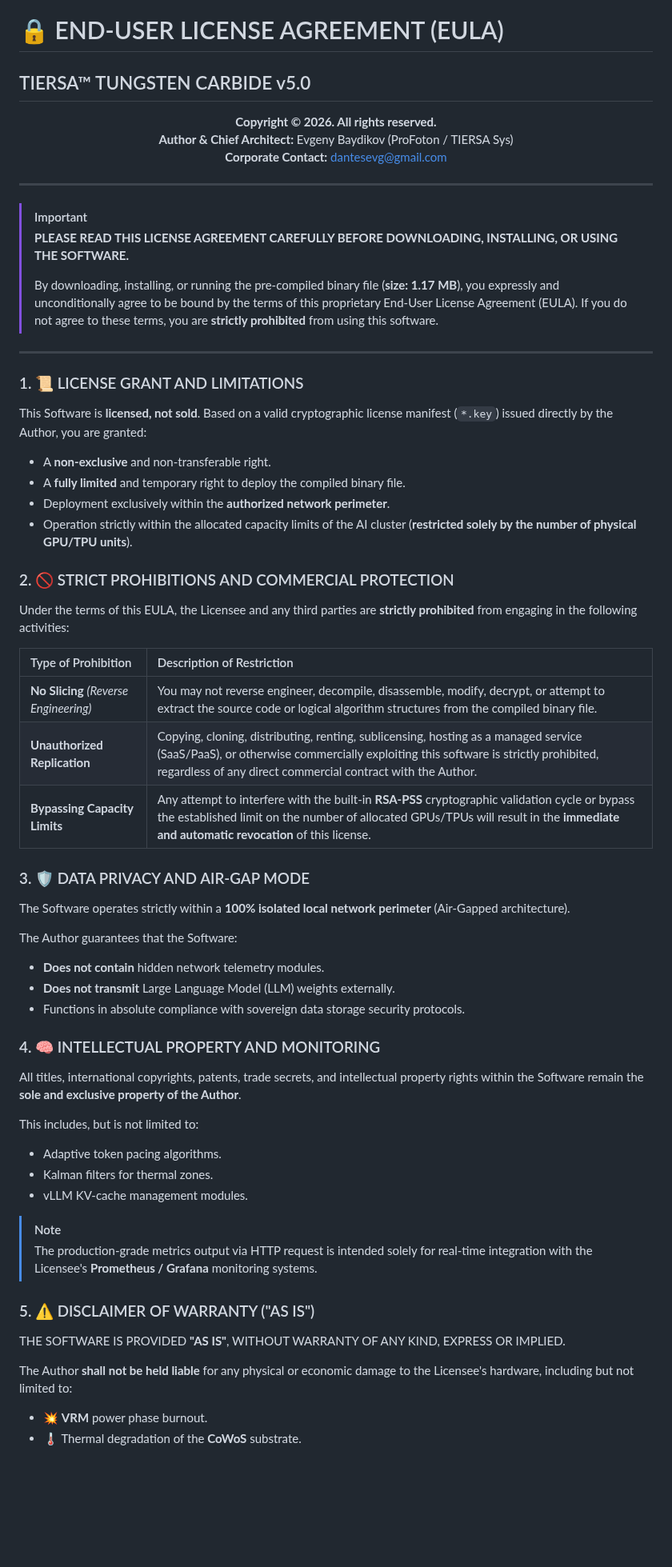
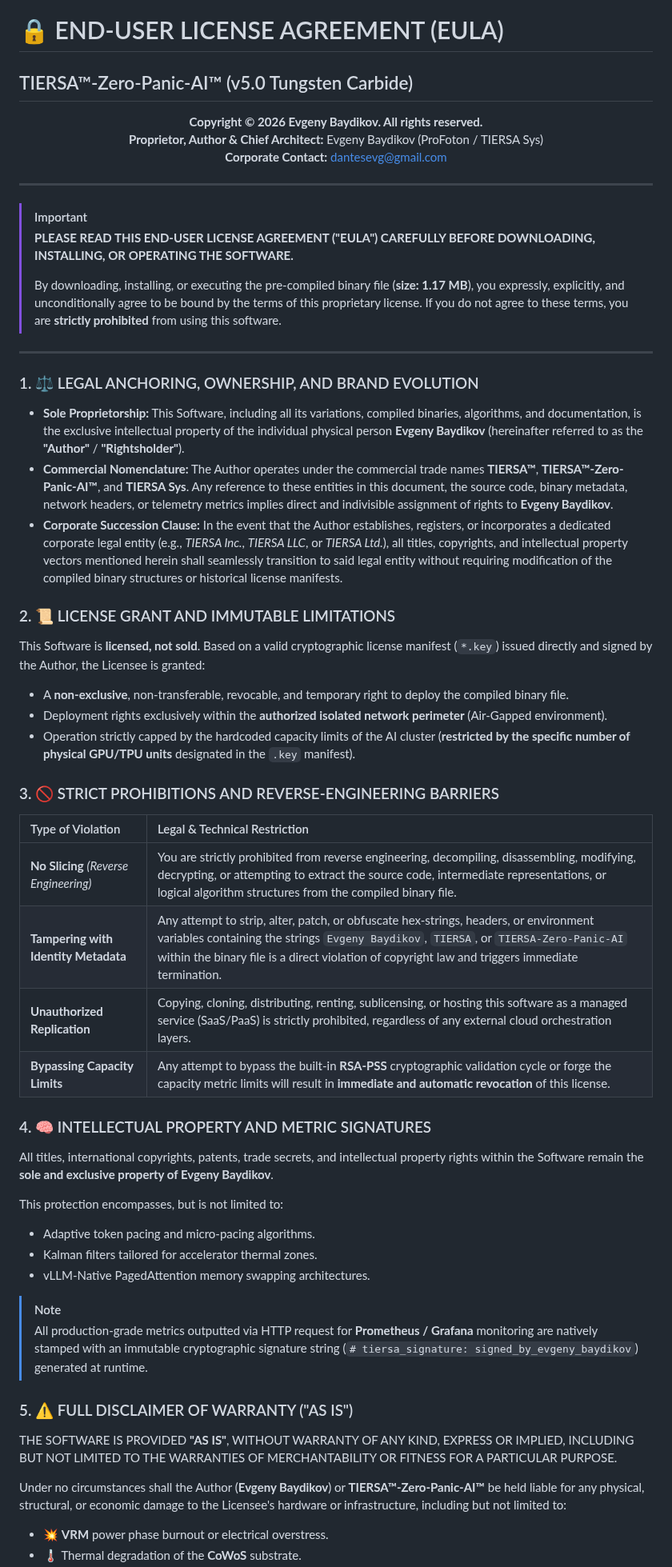
Before and after one commit to ProFoton/TIERSA-Zero-Panic-AI, a Markdown page: LICENSE.md, the part around one of its changes. Shown at 80% size. Drawn GitHub-style; blank space fills up the shorter version.

```diff
--- a/LICENSE.md
+++ b/LICENSE.md
@@ -1,60 +1,57 @@
 # 🔒 END-USER LICENSE AGREEMENT (EULA)
 
-## TIERSA™ TUNGSTEN CARBIDE v5.0
+## TIERSA™-Zero-Panic-AI™ (v5.0 Tungsten Carbide)
 
 <p align="center">
-  <b>Copyright © 2026. All rights reserved.</b><br>
-  <b>Author & Chief Architect:</b> Evgeny Baydikov (ProFoton / TIERSA Sys)<br>
+  <b>Copyright © 2026 Evgeny Baydikov. All rights reserved.</b><br>
+  <b>Proprietor, Author & Chief Architect:</b> Evgeny Baydikov (ProFoton / TIERSA Sys)<br>
   <b>Corporate Contact:</b> <a href="mailto:dantesevg@gmail.com">dantesevg@gmail.com</a>
 </p>
 
 ---
 
 > [!IMPORTANT]
-> **PLEASE READ THIS LICENSE AGREEMENT CAREFULLY BEFORE DOWNLOADING, INSTALLING, OR USING THE SOFTWARE.**
+> **PLEASE READ THIS END-USER LICENSE AGREEMENT ("EULA") CAREFULLY BEFORE DOWNLOADING, INSTALLING, OR OPERATING THE SOFTWARE.**
 >
-> By downloading, installing, or running the pre-compiled binary file (**size: 1.17 MB**), you expressly and unconditionally agree to be bound by the terms of this proprietary End-User License Agreement (EULA). If you do not agree to these terms, you are **strictly prohibited** from using this software.
+> By downloading, installing, or executing the pre-compiled binary file (**size: 1.17 MB**), you expressly, explicitly, and unconditionally agree to be bound by the terms of this proprietary license. If you do not agree to these terms, you are **strictly prohibited** from using this software.
 
 ---
 
-### 1. 📜 LICENSE GRANT AND LIMITATIONS
-This Software is **licensed, not sold**. Based on a valid cryptographic license manifest (`*.key`) issued directly by the Author, you are granted:
-* A **non-exclusive** and non-transferable right.
-* A **fully limited** and temporary right to deploy the compiled binary file.
-* Deployment exclusively within the **authorized network perimeter**.
-* Operation strictly within the allocated capacity limits of the AI cluster (**restricted solely by the number of physical GPU/TPU units**).
+### 1. ⚖️ LEGAL ANCHORING, OWNERSHIP, AND BRAND EVOLUTION
 
-### 2. 🚫 STRICT PROHIBITIONS AND COMMERCIAL PROTECTION
-Under the terms of this EULA, the Licensee and any third parties are **strictly prohibited** from engaging in the following activities:
+* **Sole Proprietorship:** This Software, including all its variations, compiled binaries, algorithms, and documentation, is the exclusive intellectual property of the individual physical person **Evgeny Baydikov** (hereinafter referred to as the **"Author"** / **"Rightsholder"**).
+* **Commercial Nomenclature:** The Author operates under the commercial trade names **TIERSA™**, **TIERSA™-Zero-Panic-AI™**, and **TIERSA Sys**. Any reference to these entities in this document, the source code, binary metadata, network headers, or telemetry metrics implies direct and indivisible assignment of rights to **Evgeny Baydikov**.
+* **Corporate Succession Clause:** In the event that the Author establishes, registers, or incorporates a dedicated corporate legal entity (e.g., *TIERSA Inc.*, *TIERSA LLC*, or *TIERSA Ltd.*), all titles, copyrights, and intellectual property vectors mentioned herein shall seamlessly transition to said legal entity without requiring modification of the compiled binary structures or historical license manifests.
 
-| Type of Prohibition | Description of Restriction |
+### 2. 📜 LICENSE GRANT AND IMMUTABLE LIMITATIONS
+This Software is **licensed, not sold**. Based on a valid cryptographic license manifest (`*.key`) issued directly and signed by the Author, the Licensee is granted:
+* A **non-exclusive**, non-transferable, revocable, and temporary right to deploy the compiled binary file.
+* Deployment rights exclusively within the **authorized isolated network perimeter** (Air-Gapped environment).
+* Operation strictly capped by the hardcoded capacity limits of the AI cluster (**restricted by the specific number of physical GPU/TPU units** designated in the `.key` manifest).
+
+### 3. 🚫 STRICT PROHIBITIONS AND REVERSE-ENGINEERING BARRIERS
+
+| Type of Violation | Legal & Technical Restriction |
 | :--- | :--- |
-| **No Slicing** *(Reverse Engineering)* | You may not reverse engineer, decompile, disassemble, modify, decrypt, or attempt to extract the source code or logical algorithm structures from the compiled binary file. |
-| **Unauthorized Replication** | Copying, cloning, distributing, renting, sublicensing, hosting as a managed service (SaaS/PaaS), or otherwise commercially exploiting this software is strictly prohibited, regardless of any direct commercial contract with the Author. |
-| **Bypassing Capacity Limits** | Any attempt to interfere with the built-in **RSA-PSS** cryptographic validation cycle or bypass the established limit on the number of allocated GPUs/TPUs will result in the **immediate and automatic revocation** of this license. |
+| **No Slicing** *(Reverse Engineering)* | You are strictly prohibited from reverse engineering, decompiling, disassembling, modifying, decrypting, or attempting to extract the source code, intermediate representations, or logical algorithm structures from the compiled binary file. |
+| **Tampering with Identity Metadata** | Any attempt to strip, alter, patch, or obfuscate hex-strings, headers, or environment variables containing the strings `Evgeny Baydikov`, `TIERSA`, or `TIERSA-Zero-Panic-AI` within the binary file is a direct violation of copyright law and triggers immediate termination. |
+| **Unauthorized Replication** | Copying, cloning, distributing, renting, sublicensing, or hosting this software as a managed service (SaaS/PaaS) is strictly prohibited, regardless of any external cloud orchestration layers. |
+| **Bypassing Capacity Limits** | Any attempt to bypass the built-in **RSA-PSS** cryptographic validation cycle or forge the capacity metric limits will result in **immediate and automatic revocation** of this license. |
 
-### 3. 🛡️ DATA PRIVACY AND AIR-GAP MODE
-The Software operates strictly within a **100% isolated local network perimeter** (Air-Gapped architecture).
+### 4. 🧠 INTELLECTUAL PROPERTY AND METRIC SIGNATURES
+All titles, international copyrights, patents, trade secrets, and intellectual property rights within the Software remain the **sole and exclusive property of Evgeny Baydikov**.
 
-The Author guarantees that the Software:
-* **Does not contain** hidden network telemetry modules.
-* **Does not transmit** Large Language Model (LLM) weights externally.
-* Functions in absolute compliance with sovereign data storage security protocols.
-
-### 4. 🧠 INTELLECTUAL PROPERTY AND MONITORING
-All titles, international copyrights, patents, trade secrets, and intellectual property rights within the Software remain the **sole and exclusive property of the Author**.
-
-This includes, but is not limited to:
-* Adaptive token pacing algorithms.
-* Kalman filters for thermal zones.
-* vLLM KV-cache management modules.
+This protection encompasses, but is not limited to:
+* Adaptive token pacing and micro-pacing algorithms.
+* Kalman filters tailored for accelerator thermal zones.
+* vLLM-Native PagedAttention memory swapping architectures.
 
 > [!NOTE]
-> The production-grade metrics output via HTTP request is intended solely for real-time integration with the Licensee's **Prometheus / Grafana** monitoring systems.
+> All production-grade metrics outputted via HTTP request for **Prometheus / Grafana** monitoring are natively stamped with an immutable cryptographic signature string (`# tiersa_signature: signed_by_evgeny_baydikov`) generated at runtime.
 
-### 5. ⚠️ DISCLAIMER OF WARRANTY ("AS IS")
-THE SOFTWARE IS PROVIDED **"AS IS"**, WITHOUT WARRANTY OF ANY KIND, EXPRESS OR IMPLIED.
+### 5. ⚠️ FULL DISCLAIMER OF WARRANTY ("AS IS")
+THE SOFTWARE IS PROVIDED **"AS IS"**, WITHOUT WARRANTY OF ANY KIND, EXPRESS OR IMPLIED, INCLUDING BUT NOT LIMITED TO THE WARRANTIES OF MERCHANTABILITY OR FITNESS FOR A PARTICULAR PURPOSE.
 
-The Author **shall not be held liable** for any physical or economic damage to the Licensee's hardware, including but not limited to:
-* 💥 **VRM** power phase burnout.
+Under no circumstances shall the Author (**Evgeny Baydikov**) or **TIERSA™-Zero-Panic-AI™** be held liable for any physical, structural, or economic damage to the Licensee's hardware or infrastructure, including but not limited to:
+* 💥 **VRM** power phase burnout or electrical overstress.
 * 🌡️ Thermal degradation of the **CoWoS** substrate.
```
Also changed, not shown: other parts of LICENSE.md (+9 -9 lines).
